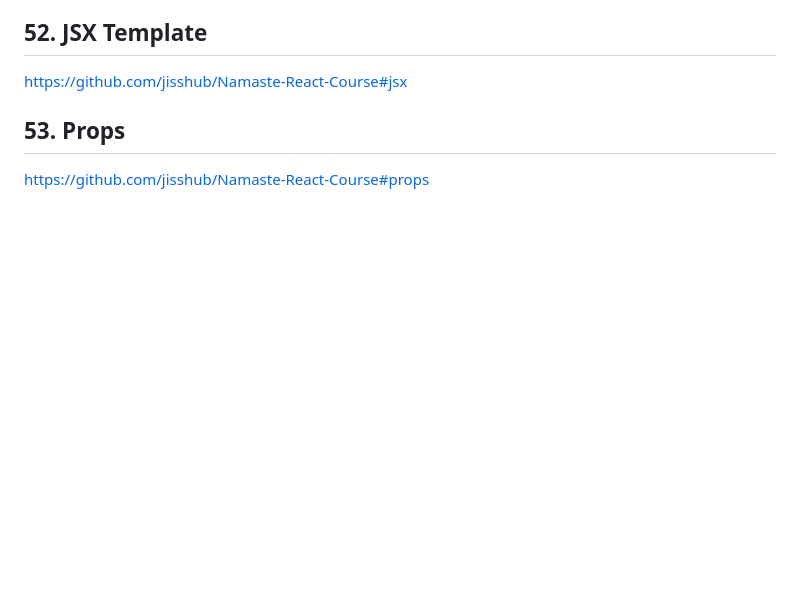
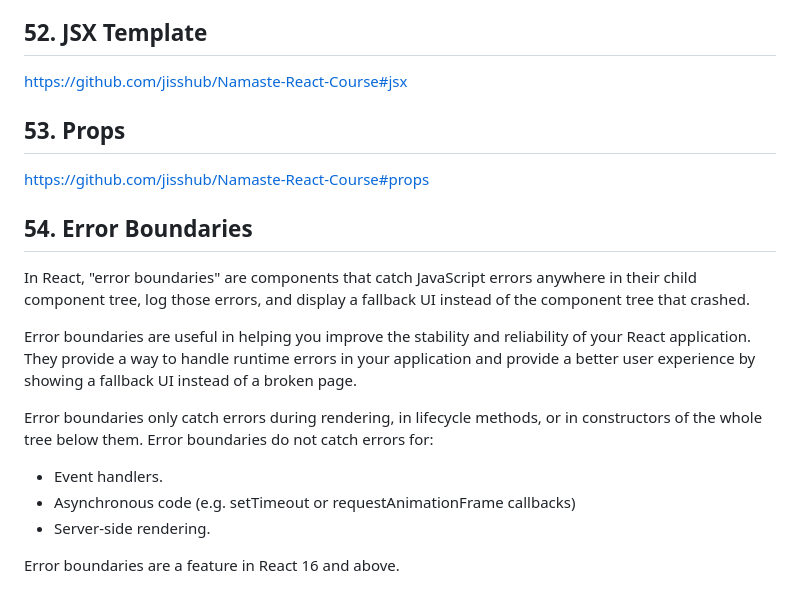
Before and after one commit to jisshub/Frontend-Developer-Technical-Interview, a Markdown page: README.md, the part around the change. GitHub-like rendering; blank space fills up the shorter version.

Commit message:
CommitAll

```diff
--- a/README.md
+++ b/README.md
@@ -1898,3 +1898,18 @@ https://github.com/jisshub/Namaste-React-Course#jsx
 ## 53. Props
 
 https://github.com/jisshub/Namaste-React-Course#props
+
+
+## 54. Error Boundaries
+
+In React, "error boundaries" are components that catch JavaScript errors anywhere in their child component tree, log those errors, and display a fallback UI instead of the component tree that crashed.
+
+Error boundaries are useful in helping you improve the stability and reliability of your React application. They provide a way to handle runtime errors in your application and provide a better user experience by showing a fallback UI instead of a broken page.
+
+Error boundaries only catch errors during rendering, in lifecycle methods, or in constructors of the whole tree below them. Error boundaries do not catch errors for:
+
+- Event handlers.
+- Asynchronous code (e.g. setTimeout or requestAnimationFrame callbacks)
+- Server-side rendering.
+
+Error boundaries are a feature in React 16 and above.
```
